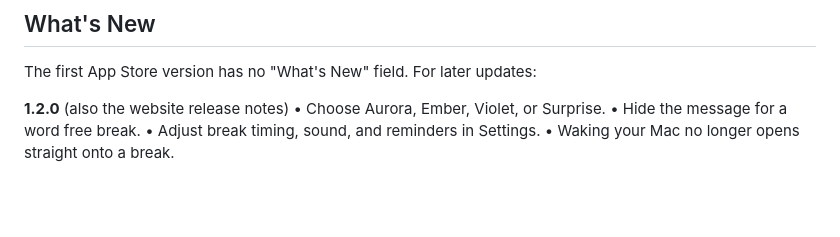
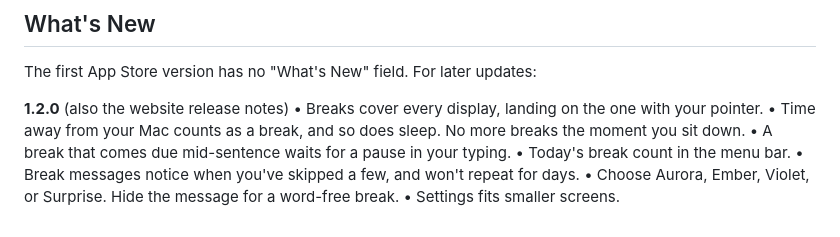
Before and after one commit to pibulus/spellbreak, a Markdown page: APP_STORE.md, the part around the change. Drawn GitHub-style; blank space fills up the shorter version.

```diff
--- a/APP_STORE.md
+++ b/APP_STORE.md
@@ -164,7 +164,10 @@ adding real captures.
 The first App Store version has no "What's New" field. For later updates:
 
 **1.2.0** (also the website release notes)
-• Choose Aurora, Ember, Violet, or Surprise.
-• Hide the message for a word free break.
-• Adjust break timing, sound, and reminders in Settings.
-• Waking your Mac no longer opens straight onto a break.
+• Breaks cover every display, landing on the one with your pointer.
+• Time away from your Mac counts as a break, and so does sleep. No more breaks the moment you sit down.
+• A break that comes due mid-sentence waits for a pause in your typing.
+• Today's break count in the menu bar.
+• Break messages notice when you've skipped a few, and won't repeat for days.
+• Choose Aurora, Ember, Violet, or Surprise. Hide the message for a word-free break.
+• Settings fits smaller screens.
```
Also changed, not shown: APP_STORE_SUBMISSION.md (+38 -9 lines).
